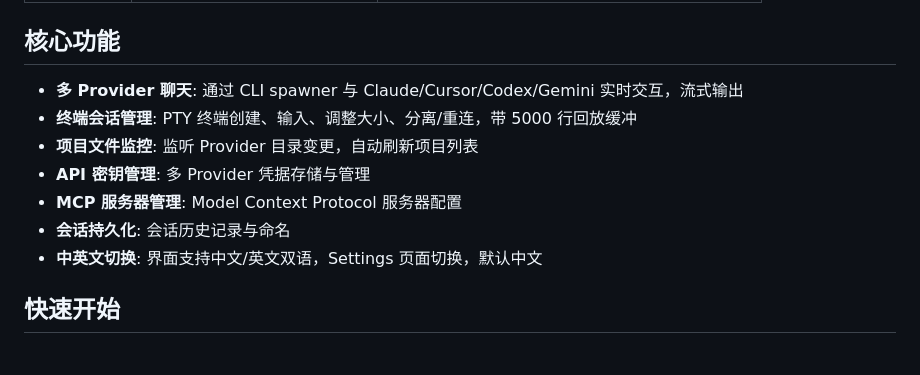
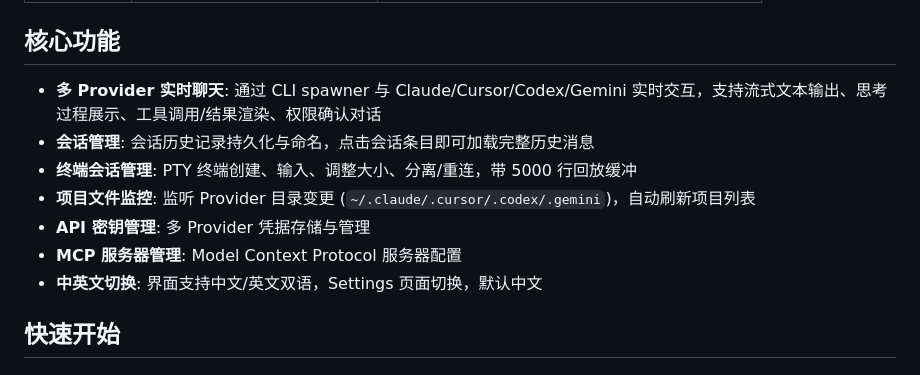
Before and after one commit to dawangcoding/rccui, a Markdown page: README.md, the part around one of its changes. Drawn GitHub-style.

```diff
--- a/README.md
+++ b/README.md
@@ -16,12 +16,12 @@
 
 ## 核心功能
 
-- **多 Provider 聊天**: 通过 CLI spawner 与 Claude/Cursor/Codex/Gemini 实时交互，流式输出
+- **多 Provider 实时聊天**: 通过 CLI spawner 与 Claude/Cursor/Codex/Gemini 实时交互，支持流式文本输出、思考过程展示、工具调用/结果渲染、权限确认对话
+- **会话管理**: 会话历史记录持久化与命名，点击会话条目即可加载完整历史消息
 - **终端会话管理**: PTY 终端创建、输入、调整大小、分离/重连，带 5000 行回放缓冲
-- **项目文件监控**: 监听 Provider 目录变更，自动刷新项目列表
+- **项目文件监控**: 监听 Provider 目录变更 (`~/.claude/.cursor/.codex/.gemini`)，自动刷新项目列表
 - **API 密钥管理**: 多 Provider 凭据存储与管理
 - **MCP 服务器管理**: Model Context Protocol 服务器配置
-- **会话持久化**: 会话历史记录与命名
 - **中英文切换**: 界面支持中文/英文双语，Settings 页面切换，默认中文
 
 ## 快速开始
```
Also changed, not shown: other parts of README.md (+31 -14 lines).
